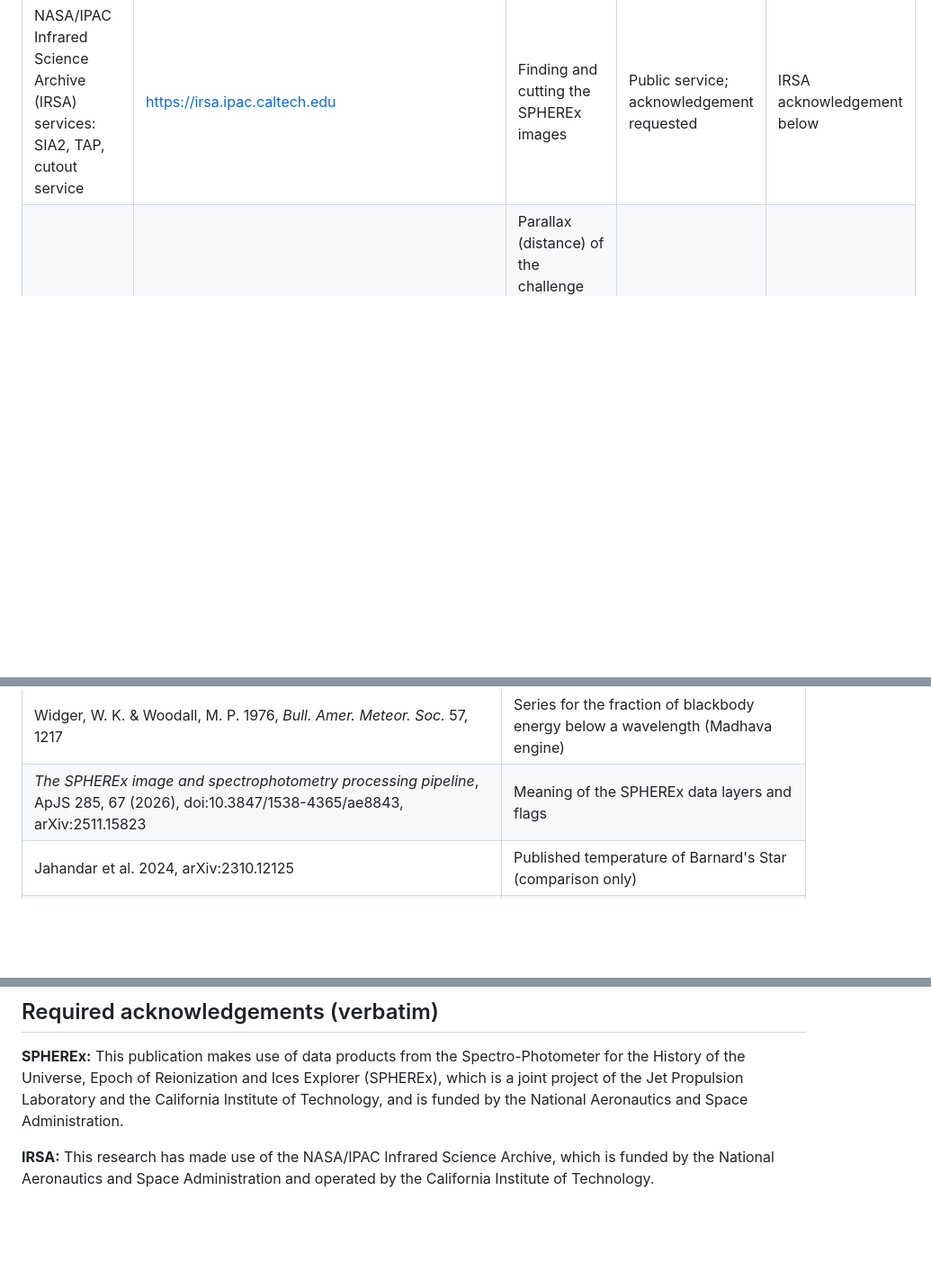
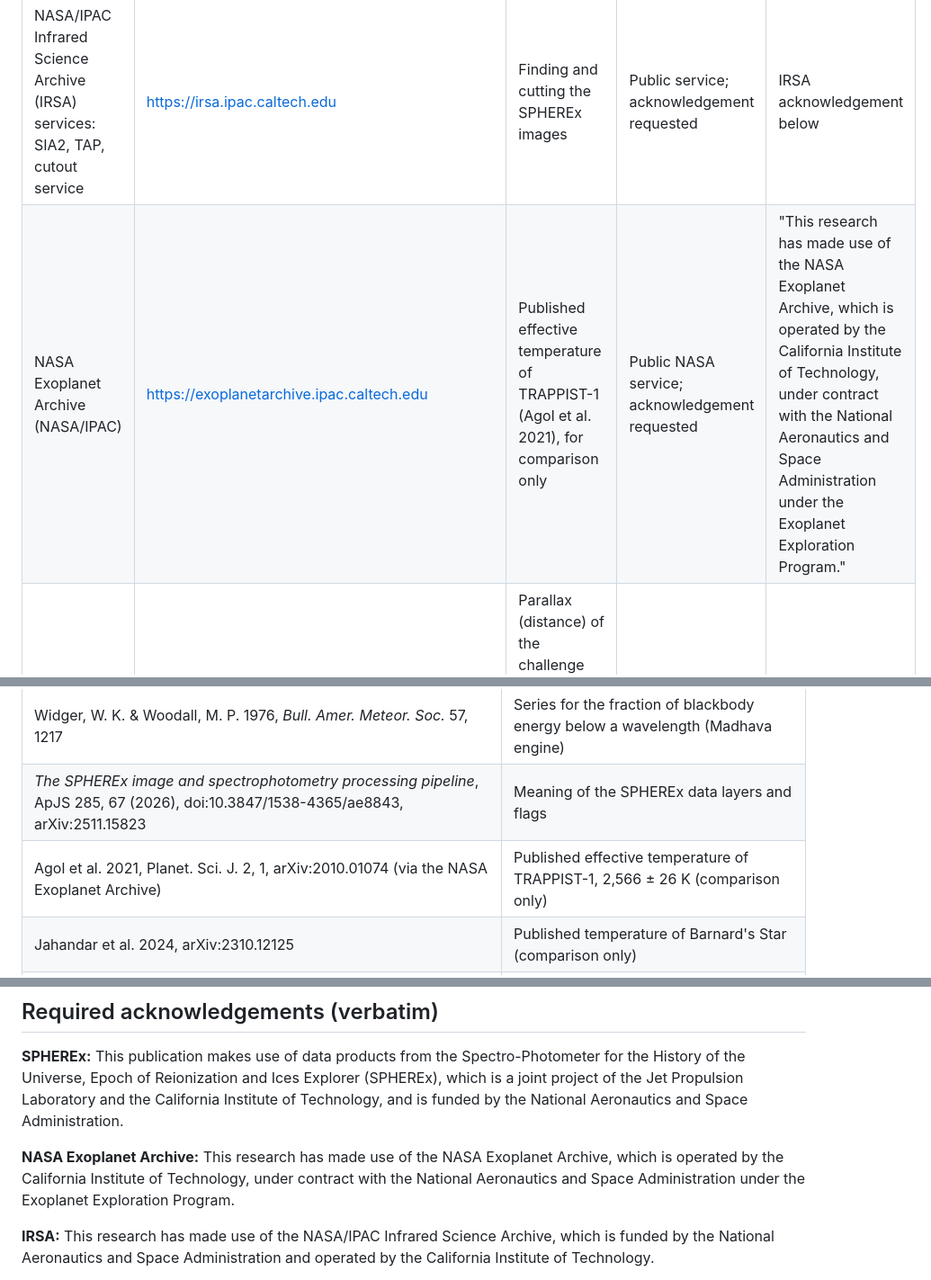
Before and after one commit to WilmerGaspar/cold-movers, a Markdown page: DATA_AND_RESOURCES.md, 3 parts joined by grey strips. Shown at 90% size. Rendered like a GitHub page; blank space fills up the shorter version.

```diff
--- a/DATA_AND_RESOURCES.md
+++ b/DATA_AND_RESOURCES.md
@@ -11,6 +11,7 @@ The project's own code is released under the MIT licence (see [LICENSE](LICENSE)
 | SPHEREx Data Release 1, spectral images (NASA/JPL-Caltech, NASA/IPAC IRSA) | https://doi.org/10.26131/IRSA678 | Searched (SIA2 / TAP) and downloaded as small cutouts for every position; images, FLAGS, VARIANCE and WCS-WAVE layers feed the movie, photometry and spectrum | Public NASA data; acknowledgement requested | SPHEREx acknowledgement and IRSA acknowledgement below; cite the DOI |
 | SPHEREx Quick Release 3, spectral images (NASA/IPAC IRSA) | https://irsa.ipac.caltech.edu/Missions/spherex.html | Same as DR1, for the most recent visits | Public NASA data; acknowledgement requested | Same as above |
 | NASA/IPAC Infrared Science Archive (IRSA) services: SIA2, TAP, cutout service | https://irsa.ipac.caltech.edu | Finding and cutting the SPHEREx images | Public service; acknowledgement requested | IRSA acknowledgement below |
+| NASA Exoplanet Archive (NASA/IPAC) | https://exoplanetarchive.ipac.caltech.edu | Published effective temperature of TRAPPIST-1 (Agol et al. 2021), for comparison only | Public NASA service; acknowledgement requested | "This research has made use of the NASA Exoplanet Archive, which is operated by the California Institute of Technology, under contract with the National Aeronautics and Space Administration under the Exoplanet Exploration Program." |
 | Gaia Data Release 3 (ESA, Gaia/DPAC) | https://www.cosmos.esa.int/web/gaia/dr3 | Parallax (distance) of the challenge objects in the precompute; Gaia DR3 stars drawn over the SPHEREx image, and the check that a mover is a known Gaia star with the same motion (ESA Gaia archive) | CC BY-SA 3.0 IGO | Gaia acknowledgement below; Gaia Collaboration, Vallenari et al. 2023, A&A 674, A1 |
 | SIMBAD astronomical database (CDS, Strasbourg) | https://simbad.cds.unistra.fr | Positions, proper motions and parallaxes by object name | Free use with acknowledgement (CDS terms) | "This research has made use of the SIMBAD database, operated at CDS, Strasbourg, France" (Wenger et al. 2000, A&AS 143, 9) |
 | Sesame name resolver (CDS) and its Harvard mirror | https://cds.unistra.fr/cgi-bin/Sesame | Backup name lookup when SIMBAD's TAP service is down | Free use with acknowledgement (CDS terms) | Credited with SIMBAD/CDS |
@@ -21,6 +22,7 @@ The project's own code is released under the MIT licence (see [LICENSE](LICENSE)
 |---|---|
 | Widger, W. K. & Woodall, M. P. 1976, *Bull. Amer. Meteor. Soc.* 57, 1217 | Series for the fraction of blackbody energy below a wavelength (Madhava engine) |
 | *The SPHEREx image and spectrophotometry processing pipeline*, ApJS 285, 67 (2026), doi:10.3847/1538-4365/ae8843, arXiv:2511.15823 | Meaning of the SPHEREx data layers and flags |
+| Agol et al. 2021, Planet. Sci. J. 2, 1, arXiv:2010.01074 (via the NASA Exoplanet Archive) | Published effective temperature of TRAPPIST-1, 2,566 ± 26 K (comparison only) |
 | Jahandar et al. 2024, arXiv:2310.12125 | Published temperature of Barnard's Star (comparison only) |
 | King et al. 2010, A&A, arXiv:0911.3143 | Published temperatures of Epsilon Indi Ba and Bb (comparison only) |
 | Luhman et al. 2024, AJ, arXiv:2311.17316 | Published temperature of WISE 0855−0714 (comparison only) |
@@ -76,6 +78,8 @@ The app contains no third-party images, fonts or audio: all graphics are generat
 
 **SPHEREx:** This publication makes use of data products from the Spectro-Photometer for the History of the Universe, Epoch of Reionization and Ices Explorer (SPHEREx), which is a joint project of the Jet Propulsion Laboratory and the California Institute of Technology, and is funded by the National Aeronautics and Space Administration.
 
+**NASA Exoplanet Archive:** This research has made use of the NASA Exoplanet Archive, which is operated by the California Institute of Technology, under contract with the National Aeronautics and Space Administration under the Exoplanet Exploration Program.
+
 **IRSA:** This research has made use of the NASA/IPAC Infrared Science Archive, which is funded by the National Aeronautics and Space Administration and operated by the California Institute of Technology.
 
 **Gaia:** This work has made use of data from the European Space Agency (ESA) mission Gaia (https://www.cosmos.esa.int/gaia), processed by the Gaia Data Processing and Analysis Consortium (DPAC, https://www.cosmos.esa.int/web/gaia/dpac/consortium). Funding for the DPAC has been provided by national institutions, in particular the institutions participating in the Gaia Multilateral Agreement.
```
Also changed, not shown: README.md (+8 -2 lines), docs/trajectory_barnard.png (added).
